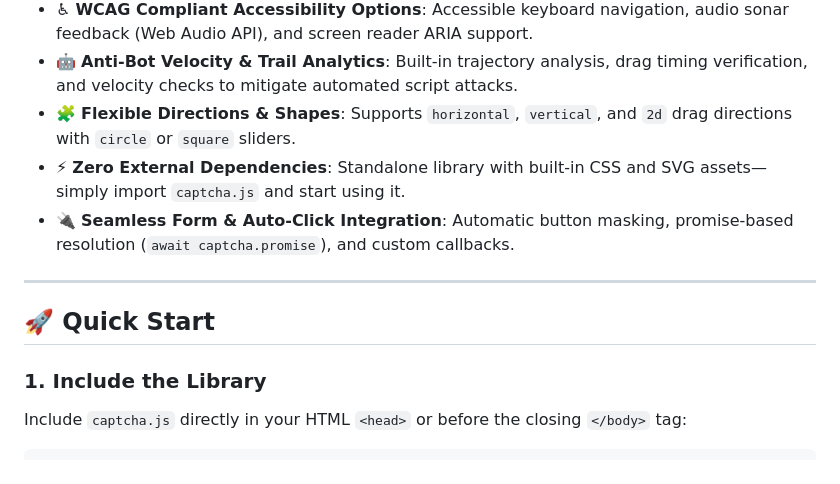
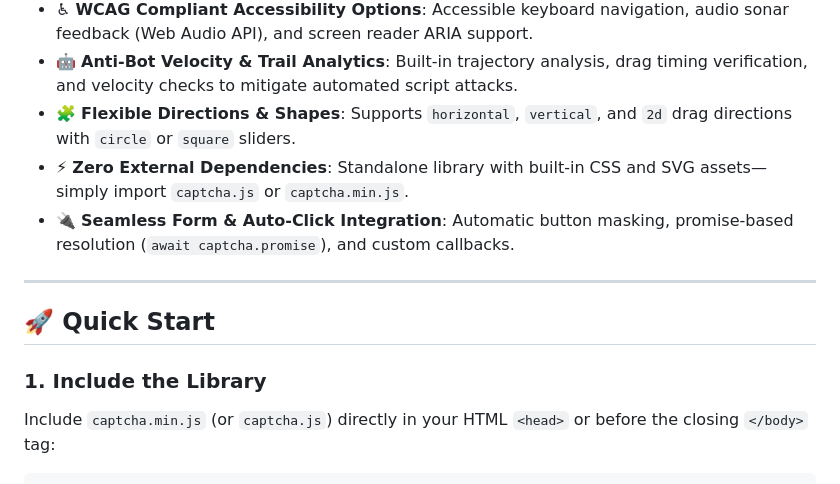
Before and after one commit to jbs7/Misc-Apps, a Markdown page: README.md, the part around one of its changes. GitHub-like rendering.

````diff
--- a/README.md
+++ b/README.md
@@ -13,7 +13,7 @@ A lightweight, highly customizable, accessible, touch-friendly, and interactive
 - ♿ **WCAG Compliant Accessibility Options**: Accessible keyboard navigation, audio sonar feedback (Web Audio API), and screen reader ARIA support.
 - 🤖 **Anti-Bot Velocity & Trail Analytics**: Built-in trajectory analysis, drag timing verification, and velocity checks to mitigate automated script attacks.
 - 🧩 **Flexible Directions & Shapes**: Supports `horizontal`, `vertical`, and `2d` drag directions with `circle` or `square` sliders.
-- ⚡ **Zero External Dependencies**: Standalone library with built-in CSS and SVG assets—simply import `captcha.js` and start using it.
+- ⚡ **Zero External Dependencies**: Standalone library with built-in CSS and SVG assets—simply import `captcha.js` or `captcha.min.js`.
 - 🔌 **Seamless Form & Auto-Click Integration**: Automatic button masking, promise-based resolution (`await captcha.promise`), and custom callbacks.
 
 ---
@@ -22,6 +22,6 @@ A lightweight, highly customizable, accessible, touch-friendly, and interactive
 
 ### 1. Include the Library
 
-Include `captcha.js` directly in your HTML `<head>` or before the closing `</body>` tag:
+Include `captcha.min.js` (or `captcha.js`) directly in your HTML `<head>` or before the closing `</body>` tag:
 
 ```html
````
Also changed, not shown: other parts of README.md (+1 -1 lines).
